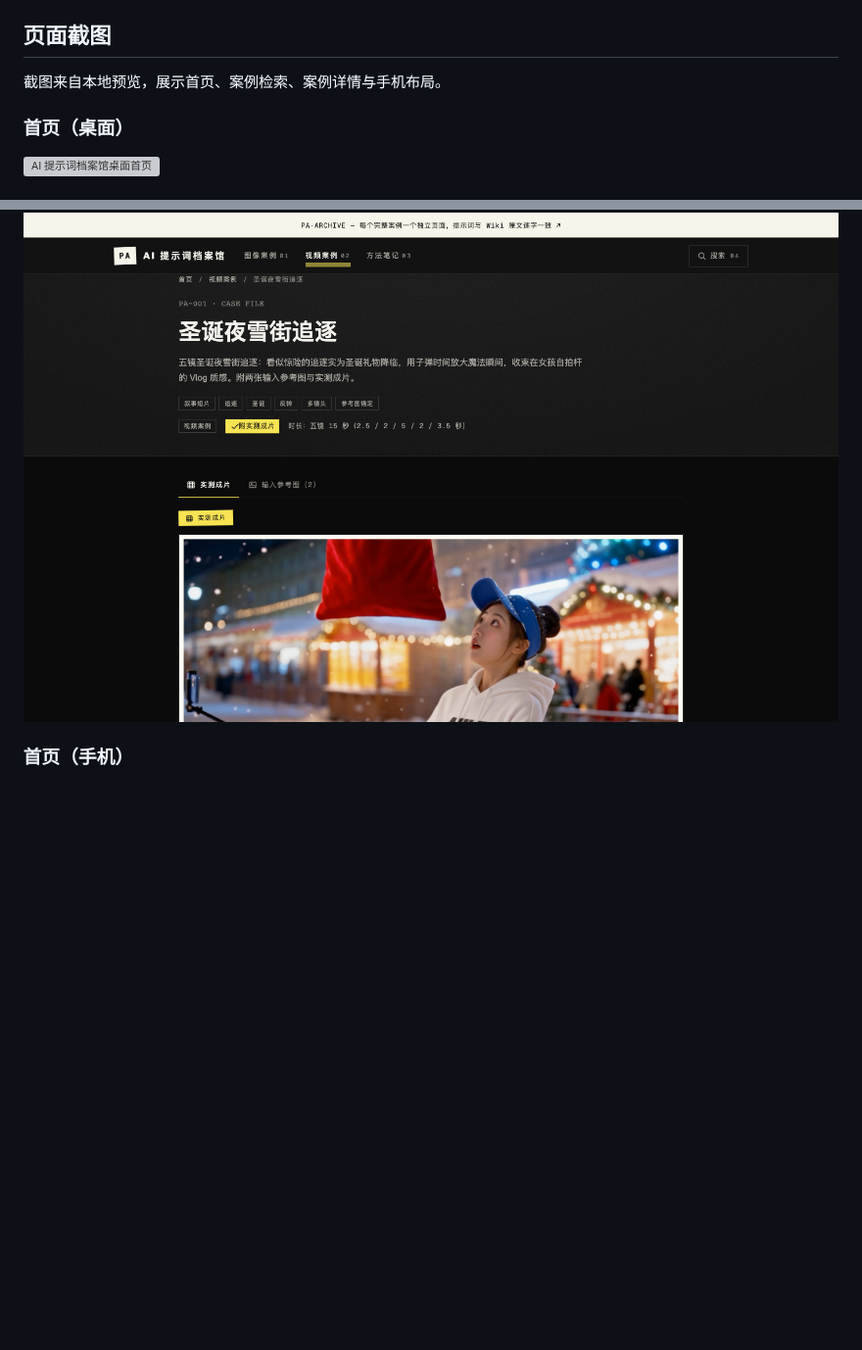
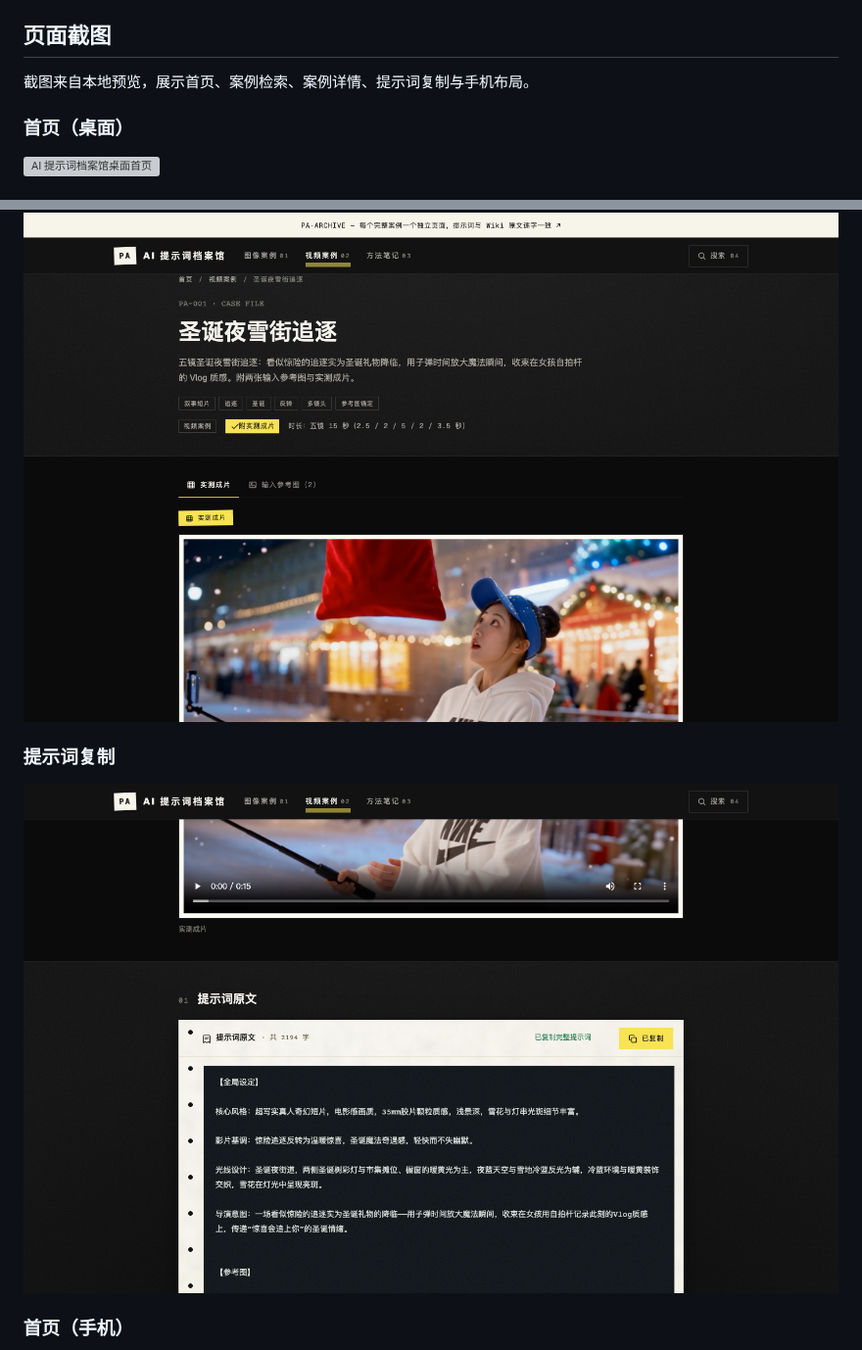
Before and after one commit to zhang-netizen-1/prompt-archive-site, a Markdown page: README.md, 2 parts joined by grey strips. Shown at 98% size. Drawn GitHub-style; pictures changed too: docs/screenshots/prompt-copy-desktop.png (added); blank space fills up the shorter version; grey boxes are pictures that could not be loaded.

Commit message:
fix: copy exact prompt text and document the flow

```diff
--- a/README.md
+++ b/README.md
@@ -5,7 +5,7 @@
 
 ## 页面截图
 
-截图来自本地预览，展示首页、案例检索、案例详情与手机布局。
+截图来自本地预览，展示首页、案例检索、案例详情、提示词复制与手机布局。
 
 ### 首页（桌面）
 
@@ -18,6 +18,10 @@
 ### 案例详情
 
 ![视频案例详情页与媒体预览](docs/screenshots/case-detail-desktop.png)
+
+### 提示词复制
+
+![案例页的提示词原文与复制反馈](docs/screenshots/prompt-copy-desktop.png)
 
 ### 首页（手机）
 
```
Also changed, not shown: 1 other file.
